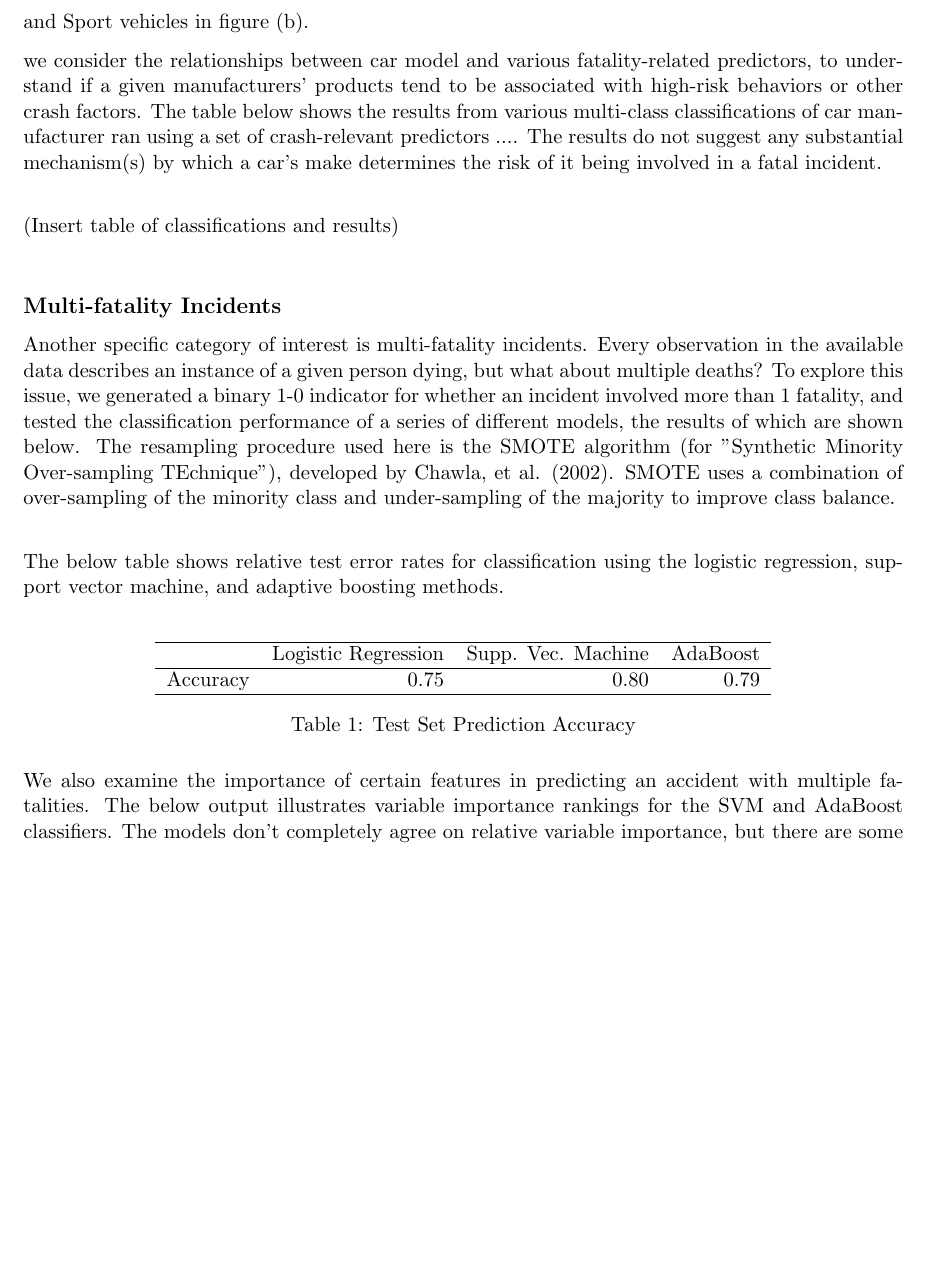
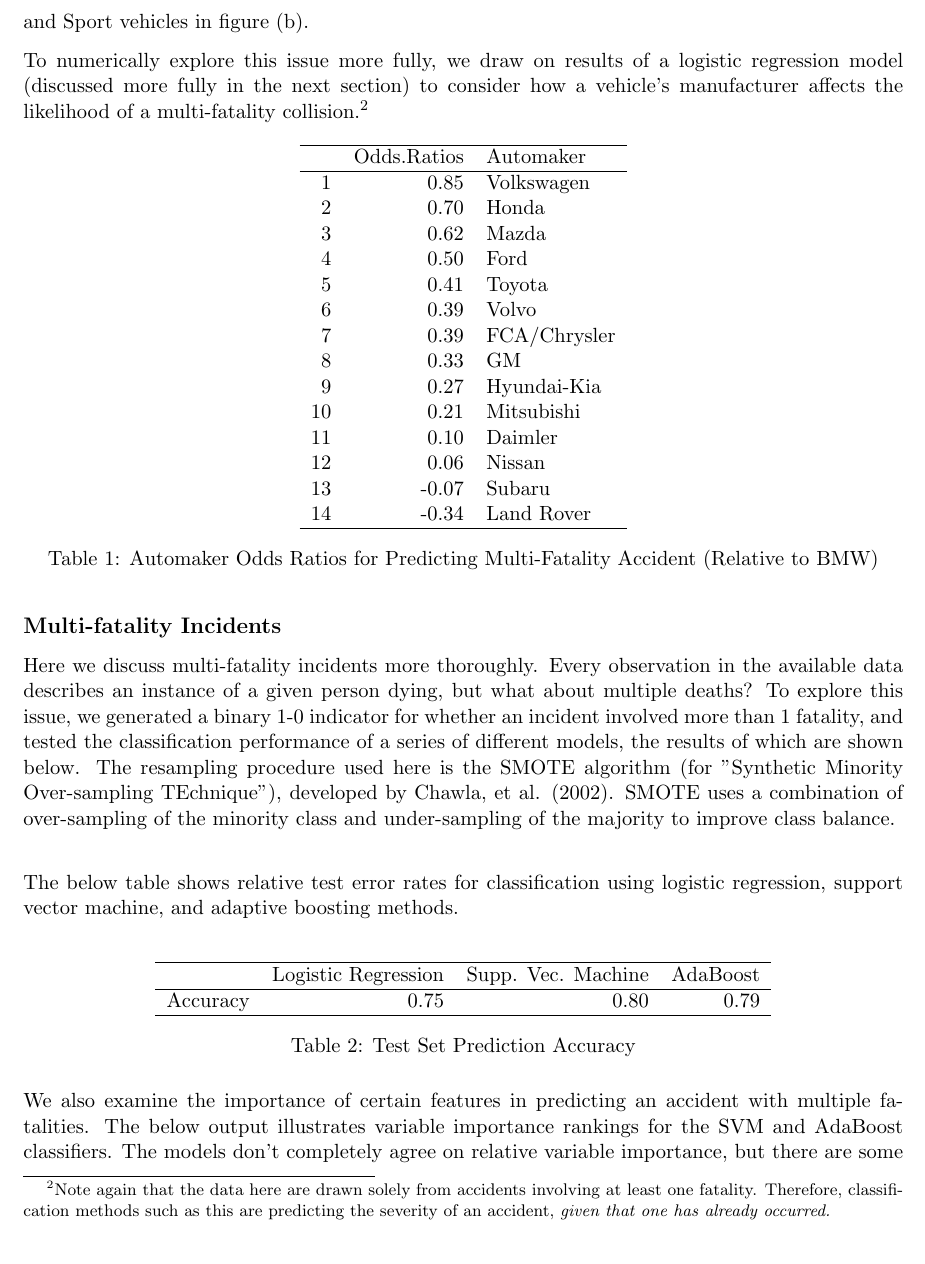
Before and after one commit to DesmondCole/503Project, a LaTeX document (report/503FinalReport.tex): part of page 6 of 8, cut so that both start at the same text, the shorter picture padded with empty space. Compiled offline with pdfLaTeX.

Commit message:
Update report with odds ratios

```diff
--- a/report/503FinalReport.tex
+++ b/report/503FinalReport.tex
@@ -98,19 +98,38 @@
 
 The plots don't indicate strong patterns of differentiation, but there are some noteworthy indicators. In particular, these results suggest the behavior of luxury sport/SUV vehicles to be somewhat distinct, as noted by the outlying values for BMW/Land Rover in figure (a), and for Luxury SUV and Sport vehicles in figure (b).
 
-we consider the relationships between car model and various fatality-related predictors, to understand if a given manufacturers' products tend to be associated with high-risk behaviors or other crash factors. The table below shows the results from various multi-class classifications of car manufacturer ran using a set of crash-relevant predictors .... The results do not suggest any substantial mechanism(s) by which a car's make determines the risk of it being involved in a fatal incident. \\
-
-(Insert table of classifications and results) \\
+To numerically explore this issue more fully, we draw on results of a logistic regression model (discussed more fully in the next section) to consider how a vehicle's manufacturer affects the likelihood of a multi-fatality collision.\footnote{Note again that the data here are drawn solely from accidents involving at least one fatality. Therefore, classification methods such as this are predicting the severity of an accident, \textit{given that one has already occurred.}}
 
 
-
-
-
+\begin{table}[ht]
+\centering
+\begin{tabular}{rrl}
+  \hline
+ & Odds.Ratios & Automaker \\
+  \hline
+1 & 0.85 & Volkswagen \\
+  2 & 0.70 & Honda \\
+  3 & 0.62 & Mazda \\
+  4 & 0.50 & Ford \\
+  5 & 0.41 & Toyota \\
+  6 & 0.39 & Volvo \\
+  7 & 0.39 & FCA/Chrysler \\
+  8 & 0.33 & GM \\
+  9 & 0.27 & Hyundai-Kia \\
+  10 & 0.21 & Mitsubishi \\
+  11 & 0.10 & Daimler \\
+  12 & 0.06 & Nissan \\
+  13 & -0.07 & Subaru \\
+  14 & -0.34 & Land Rover \\
+   \hline
+\end{tabular}
+\caption{Automaker Odds Ratios for Predicting Multi-Fatality Accident (Relative to BMW)}
+\end{table}
 
 \subsection*{Multi-fatality Incidents}
-Another specific category of interest is multi-fatality incidents. Every observation in the available data describes an instance of a given person dying, but what about multiple deaths? To explore this issue, we generated a binary 1-0 indicator for whether an incident involved more than 1 fatality, and tested the classification performance of a series of different models, the results of which are shown below. The resampling procedure used here is the SMOTE algorithm (for "Synthetic Minority Over-sampling TEchnique"), developed by Chawla, et al. (2002). SMOTE uses a combination of over-sampling of the minority class and under-sampling of the majority to improve class balance. \\
+Here we discuss multi-fatality incidents more thoroughly. Every observation in the available data describes an instance of a given person dying, but what about multiple deaths? To explore this issue, we generated a binary 1-0 indicator for whether an incident involved more than 1 fatality, and tested the classification performance of a series of different models, the results of which are shown below. The resampling procedure used here is the SMOTE algorithm (for "Synthetic Minority Over-sampling TEchnique"), developed by Chawla, et al. (2002). SMOTE uses a combination of over-sampling of the minority class and under-sampling of the majority to improve class balance. \\
 
-The below table shows relative test error rates for classification using the logistic regression, support vector machine, and adaptive boosting methods. \\
+The below table shows relative test error rates for classification using logistic regression, support vector machine, and adaptive boosting methods. \\
 
 \begin{table}[ht]
 \centering
@@ -124,7 +143,7 @@
 \caption{Test Set Prediction Accuracy}
 \end{table}
 
-We also examine the importance of certain features in predicting an accident with multiple fatalities. The below output illustrates variable importance rankings for the SVM and AdaBoost classifiers. The models don't completely agree on relative variable importance, but there are some key patterns. For example, key for both models is the fact that the hour of the crash is a dominant predictor of the likelihood a fatal accident resulted in multiple deaths. In addition, drivers listed as under the influence of drugs, traveling at high speeds, or with a lengthier record of license revocations, accidents, etc., are especially significant for predicting multi-fatality accidents. Interestingly, whether or not a driver was distracted (using a cellphone, for example), and whether the weather was clear or not, appear to be relatively less significant determinants of the likelihood that a fatal accident involved multiple deaths.\\
+We also examine the importance of certain features in predicting an accident with multiple fatalities. The below output illustrates variable importance rankings for the SVM and AdaBoost classifiers. The models don't completely agree on relative variable importance, but there are some key patterns. For example, key for both models is the fact that the hour of the crash is a dominant predictor of the likelihood a fatal accident resulted in multiple deaths. In addition, a driver's record, potential drug use, and driving speed are especially significant for predicting multi-fatality accidents. Interestingly, whether or not a driver was distracted (using a cellphone, for example), and whether the weather was clear or not, appear to be relatively less significant determinants of the likelihood that a fatal accident involved multiple deaths. Further assessment of this question would consider the affect of these less important predictors on non-fatal accidents, as well as fatal ones. \\
 
 \begin{figure}[H]
 \centering
```
Also changed, not shown: code/CarAnalysis.R (+21 -0 lines), report/503FinalReport.pdf, 5 other files.
